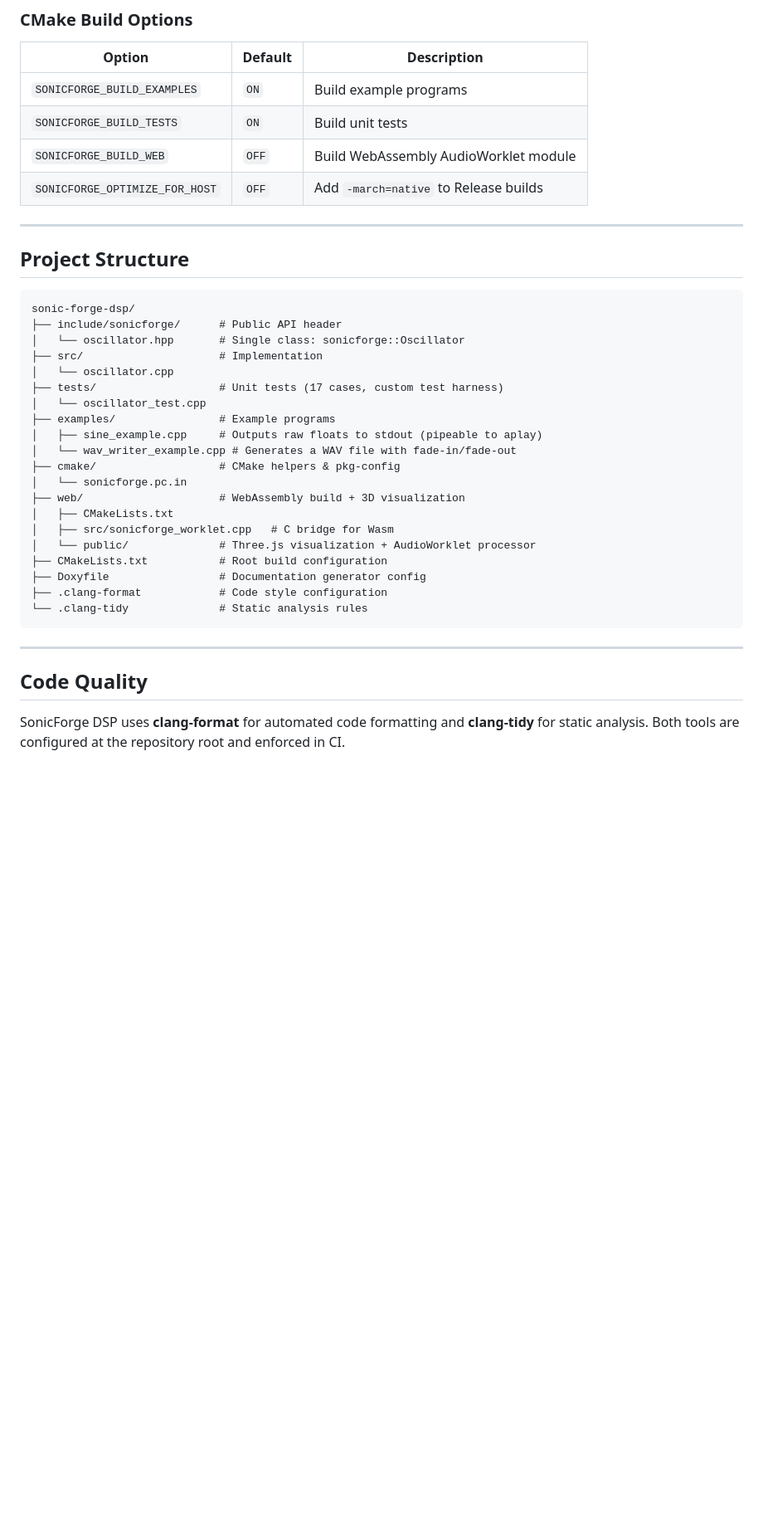
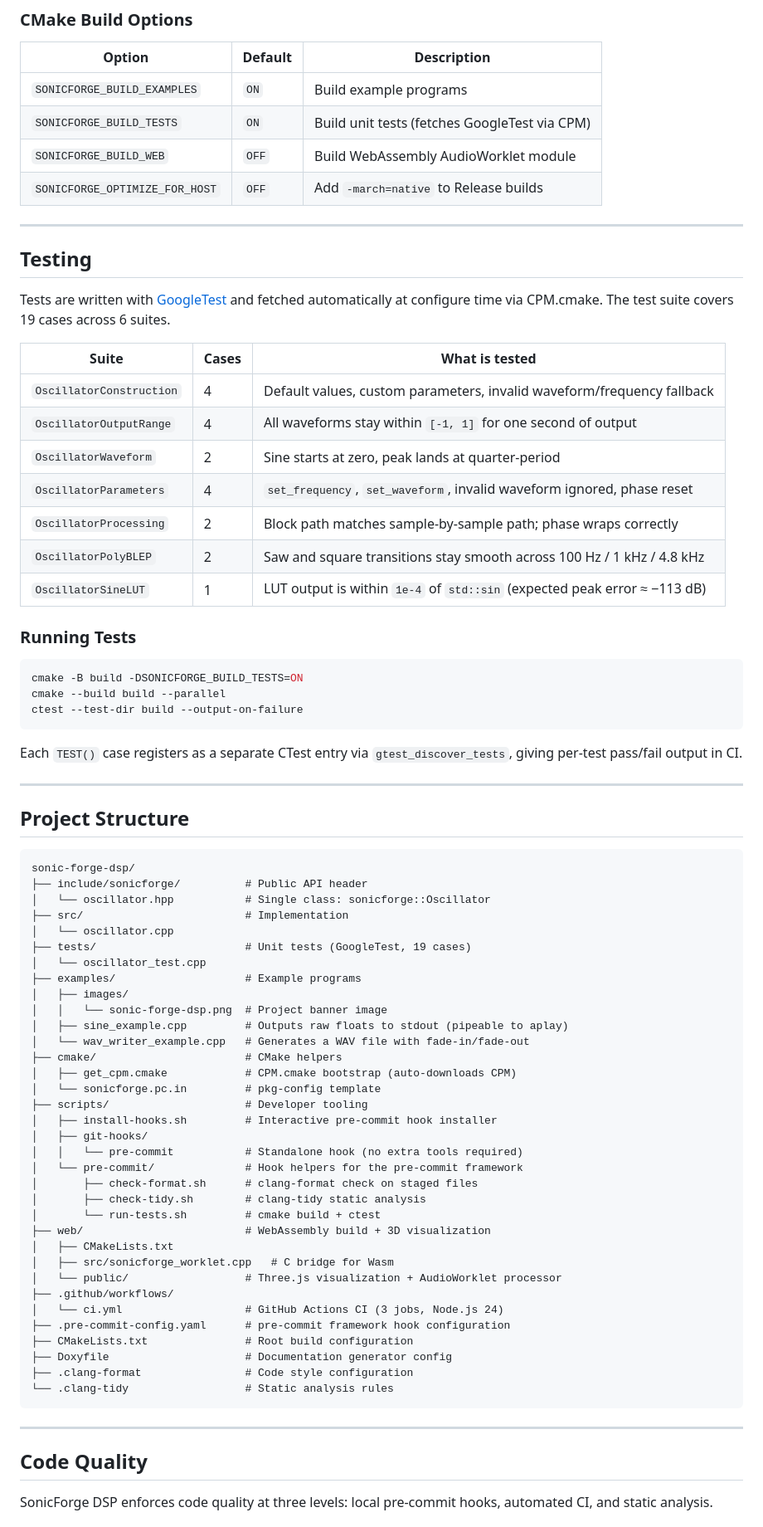
Before and after one commit to khenderson20/sonic-forge-dsp, a Markdown page: README.md, the part around one of its changes. Shown at 83% size. Rendered like a GitHub page; blank space fills up the shorter version.

````diff
--- a/README.md
+++ b/README.md
@@ -184,9 +205,35 @@ g++ -std=c++17 your_code.cpp -lsonicforge -o your_app
 | Option | Default | Description |
 |--------|---------|-------------|
 | `SONICFORGE_BUILD_EXAMPLES` | `ON` | Build example programs |
-| `SONICFORGE_BUILD_TESTS` | `ON` | Build unit tests |
+| `SONICFORGE_BUILD_TESTS` | `ON` | Build unit tests (fetches GoogleTest via CPM) |
 | `SONICFORGE_BUILD_WEB` | `OFF` | Build WebAssembly AudioWorklet module |
 | `SONICFORGE_OPTIMIZE_FOR_HOST` | `OFF` | Add `-march=native` to Release builds |
+
+---
+
+## Testing
+
+Tests are written with [GoogleTest](https://github.com/google/googletest) and fetched automatically at configure time via CPM.cmake. The test suite covers 19 cases across 6 suites.
+
+| Suite | Cases | What is tested |
+|-------|-------|----------------|
+| `OscillatorConstruction` | 4 | Default values, custom parameters, invalid waveform/frequency fallback |
+| `OscillatorOutputRange` | 4 | All waveforms stay within `[-1, 1]` for one second of output |
+| `OscillatorWaveform` | 2 | Sine starts at zero, peak lands at quarter-period |
+| `OscillatorParameters` | 4 | `set_frequency`, `set_waveform`, invalid waveform ignored, phase reset |
+| `OscillatorProcessing` | 2 | Block path matches sample-by-sample path; phase wraps correctly |
+| `OscillatorPolyBLEP` | 2 | Saw and square transitions stay smooth across 100 Hz / 1 kHz / 4.8 kHz |
+| `OscillatorSineLUT` | 1 | LUT output is within `1e-4` of `std::sin` (expected peak error ≈ −113 dB) |
+
+### Running Tests
+
+```bash
+cmake -B build -DSONICFORGE_BUILD_TESTS=ON
+cmake --build build --parallel
+ctest --test-dir build --output-on-failure
+```
+
+Each `TEST()` case registers as a separate CTest entry via `gtest_discover_tests`, giving per-test pass/fail output in CI.
 
 ---
 
@@ -194,30 +241,44 @@ g++ -std=c++17 your_code.cpp -lsonicforge -o your_app
 
 ```
 sonic-forge-dsp/
-├── include/sonicforge/      # Public API header
-│   └── oscillator.hpp       # Single class: sonicforge::Oscillator
-├── src/                     # Implementation
+├── include/sonicforge/          # Public API header
+│   └── oscillator.hpp           # Single class: sonicforge::Oscillator
+├── src/                         # Implementation
 │   └── oscillator.cpp
-├── tests/                   # Unit tests (17 cases, custom test harness)
+├── tests/                       # Unit tests (GoogleTest, 19 cases)
 │   └── oscillator_test.cpp
-├── examples/                # Example programs
-│   ├── sine_example.cpp     # Outputs raw floats to stdout (pipeable to aplay)
-│   └── wav_writer_example.cpp # Generates a WAV file with fade-in/fade-out
-├── cmake/                   # CMake helpers & pkg-config
-│   └── sonicforge.pc.in
-├── web/                     # WebAssembly build + 3D visualization
+├── examples/                    # Example programs
+│   ├── images/
+│   │   └── sonic-forge-dsp.png  # Project banner image
+│   ├── sine_example.cpp         # Outputs raw floats to stdout (pipeable to aplay)
+│   └── wav_writer_example.cpp   # Generates a WAV file with fade-in/fade-out
+├── cmake/                       # CMake helpers
+│   ├── get_cpm.cmake            # CPM.cmake bootstrap (auto-downloads CPM)
+│   └── sonicforge.pc.in         # pkg-config template
+├── scripts/                     # Developer tooling
+│   ├── install-hooks.sh         # Interactive pre-commit hook installer
+│   ├── git-hooks/
+│   │   └── pre-commit           # Standalone hook (no extra tools required)
+│   └── pre-commit/              # Hook helpers for the pre-commit framework
+│       ├── check-format.sh      # clang-format check on staged files
+│       ├── check-tidy.sh        # clang-tidy static analysis
+│       └── run-tests.sh         # cmake build + ctest
+├── web/                         # WebAssembly build + 3D visualization
 │   ├── CMakeLists.txt
 │   ├── src/sonicforge_worklet.cpp   # C bridge for Wasm
-│   └── public/              # Three.js visualization + AudioWorklet processor
-├── CMakeLists.txt           # Root build configuration
-├── Doxyfile                 # Documentation generator config
-├── .clang-format            # Code style configuration
-└── .clang-tidy              # Static analysis rules
+│   └── public/                  # Three.js visualization + AudioWorklet processor
+├── .github/workflows/
+│   └── ci.yml                   # GitHub Actions CI (3 jobs, Node.js 24)
+├── .pre-commit-config.yaml      # pre-commit framework hook configuration
+├── CMakeLists.txt               # Root build configuration
+├── Doxyfile                     # Documentation generator config
+├── .clang-format                # Code style configuration
+└── .clang-tidy                  # Static analysis rules
 ```
 
 ---
 
 ## Code Quality
 
-SonicForge DSP uses **clang-format** for automated code formatting and **clang-tidy** for static analysis. Both tools are configured at the repository root and enforced in CI.
+SonicForge DSP enforces code quality at three levels: local pre-commit hooks, automated CI, and static analysis.
 
````
Also changed, not shown: other parts of README.md (+145 -111 lines).
